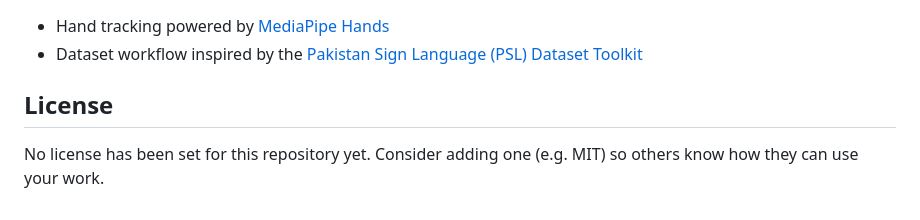
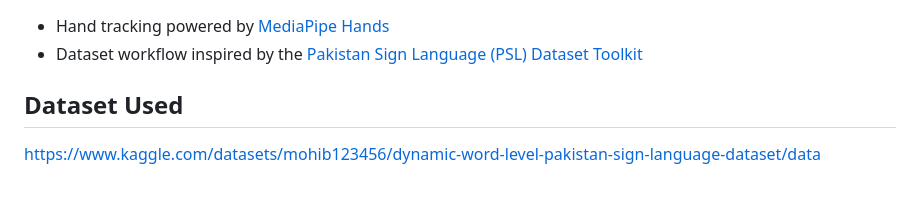
Before and after one commit to Abahad-bit/Pakistani-Sign-Language-ST-GCN, a Markdown page: README.md, the part around the change. GitHub-like rendering.

```diff
--- a/README.md
+++ b/README.md
@@ -148,6 +148,6 @@ You'll get a self-signed certificate warning the first time — accept it to rea
 - Hand tracking powered by [MediaPipe Hands](https://google.github.io/mediapipe/solutions/hands.html)
 - Dataset workflow inspired by the [Pakistan Sign Language (PSL) Dataset Toolkit](https://github.com/hmhamza/psl-dataset)
 
-## License
+## Dataset Used
 
-No license has been set for this repository yet. Consider adding one (e.g. MIT) so others know how they can use your work.
+https://www.kaggle.com/datasets/mohib123456/dynamic-word-level-pakistan-sign-language-dataset/data
```
